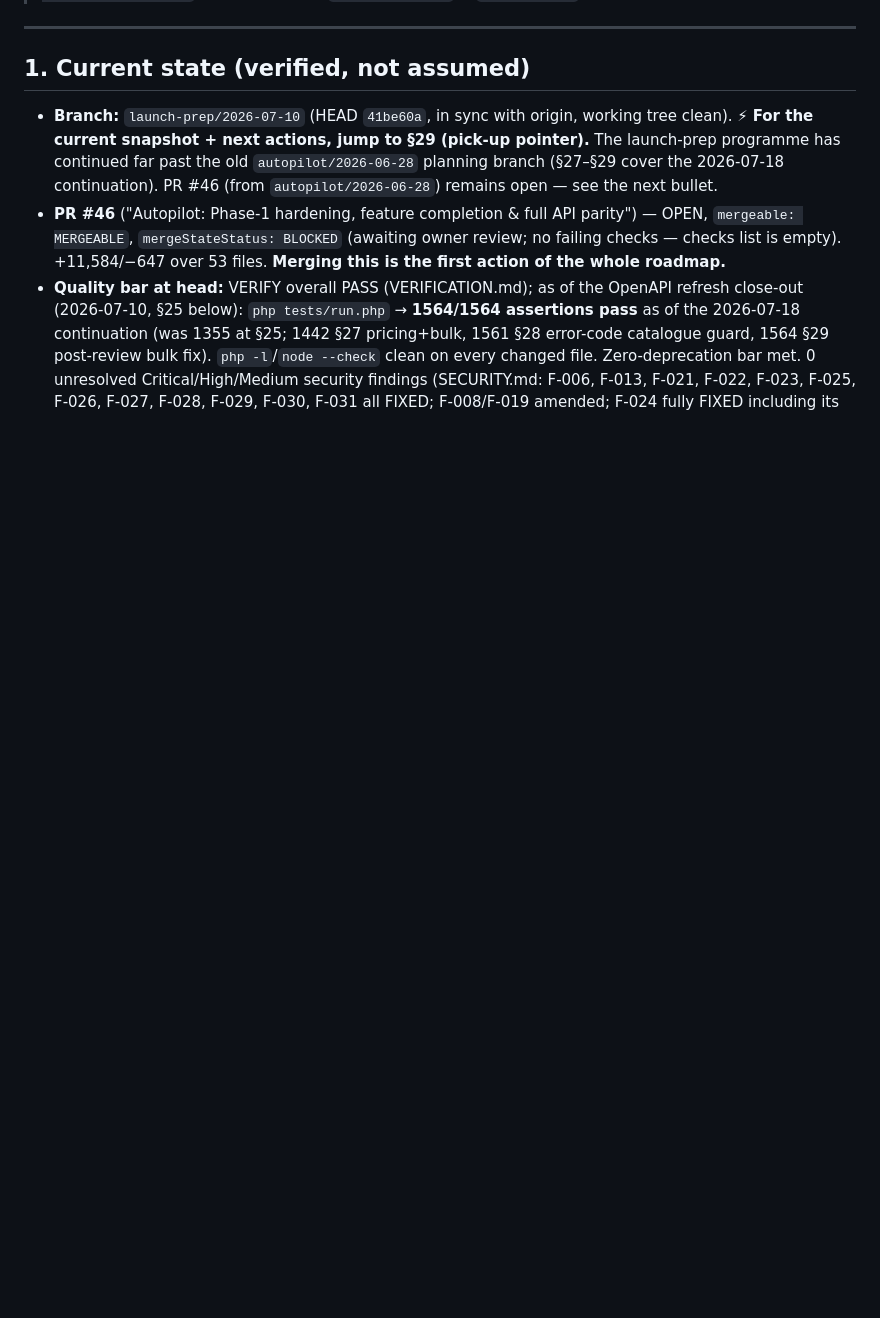
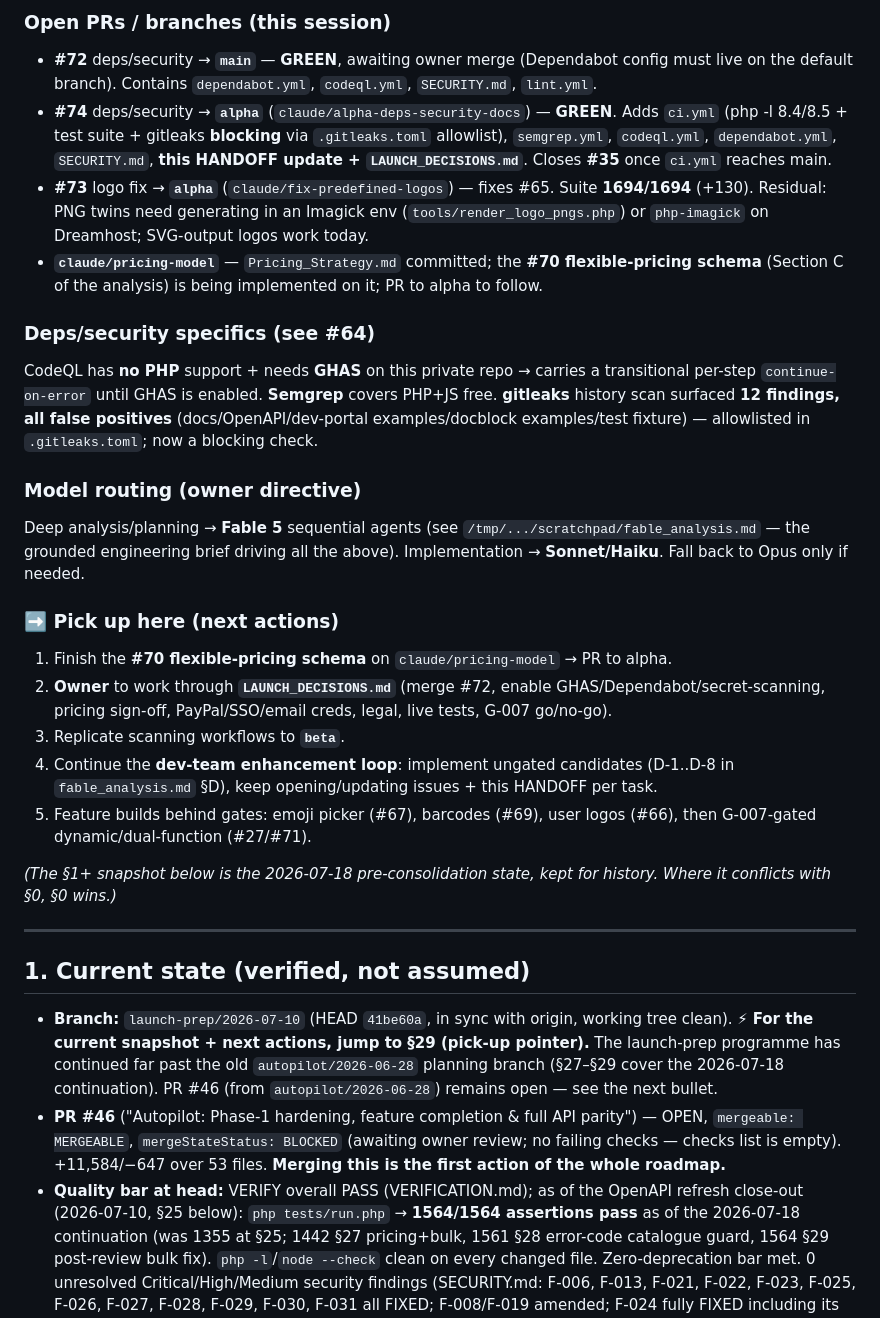
Before and after one commit to MWBMPartners/CueRCode, a Markdown page: .claude/HANDOFF.md, the part around one of its changes. Rendered like a GitHub page; blank space fills up the shorter version.

```diff
--- a/.claude/HANDOFF.md
+++ b/.claude/HANDOFF.md
@@ -6,3 +20,23 @@
+### Open PRs / branches (this session)
+- **#72** deps/security → **`main`** — **GREEN**, awaiting owner merge (Dependabot config must live on the default branch). Contains `dependabot.yml`, `codeql.yml`, `SECURITY.md`, `lint.yml`.
+- **#74** deps/security → **`alpha`** (`claude/alpha-deps-security-docs`) — **GREEN**. Adds `ci.yml` (php -l 8.4/8.5 + test suite + gitleaks **blocking** via `.gitleaks.toml` allowlist), `semgrep.yml`, `codeql.yml`, `dependabot.yml`, `SECURITY.md`, **this HANDOFF update + `LAUNCH_DECISIONS.md`**. Closes **#35** once `ci.yml` reaches main.
+- **#73** logo fix → **`alpha`** (`claude/fix-predefined-logos`) — fixes #65. Suite **1694/1694** (+130). Residual: PNG twins need generating in an Imagick env (`tools/render_logo_pngs.php`) or `php-imagick` on Dreamhost; SVG-output logos work today.
+- **`claude/pricing-model`** — `Pricing_Strategy.md` committed; the **#70 flexible-pricing schema** (Section C of the analysis) is being implemented on it; PR to alpha to follow.
+
+### Deps/security specifics (see #64)
+CodeQL has **no PHP** support + needs **GHAS** on this private repo → carries a transitional per-step `continue-on-error` until GHAS is enabled. **Semgrep** covers PHP+JS free. **gitleaks** history scan surfaced **12 findings, all false positives** (docs/OpenAPI/dev-portal examples/docblock examples/test fixture) — allowlisted in `.gitleaks.toml`; now a blocking check.
+
+### Model routing (owner directive)
+Deep analysis/planning → **Fable 5** sequential agents (see `/tmp/.../scratchpad/fable_analysis.md` — the grounded engineering brief driving all the above). Implementation → **Sonnet/Haiku**. Fall back to Opus only if needed.
+
+### ➡️ Pick up here (next actions)
+1. Finish the **#70 flexible-pricing schema** on `claude/pricing-model` → PR to alpha.
+2. **Owner** to work through **`LAUNCH_DECISIONS.md`** (merge #72, enable GHAS/Dependabot/secret-scanning, pricing sign-off, PayPal/SSO/email creds, legal, live tests, G-007 go/no-go).
+3. Replicate scanning workflows to **`beta`**.
+4. Continue the **dev-team enhancement loop**: implement ungated candidates (D-1..D-8 in `fable_analysis.md` §D), keep opening/updating issues + this HANDOFF per task.
+5. Feature builds behind gates: emoji picker (#67), barcodes (#69), user logos (#66), then G-007-gated dynamic/dual-function (#27/#71).
+
+*(The §1+ snapshot below is the 2026-07-18 pre-consolidation state, kept for history. Where it conflicts with §0, §0 wins.)*
 
 ---
 
```
Also changed, not shown: other parts of .claude/HANDOFF.md (+14 -0 lines), LAUNCH_DECISIONS.md (added, +81 -0 lines).
